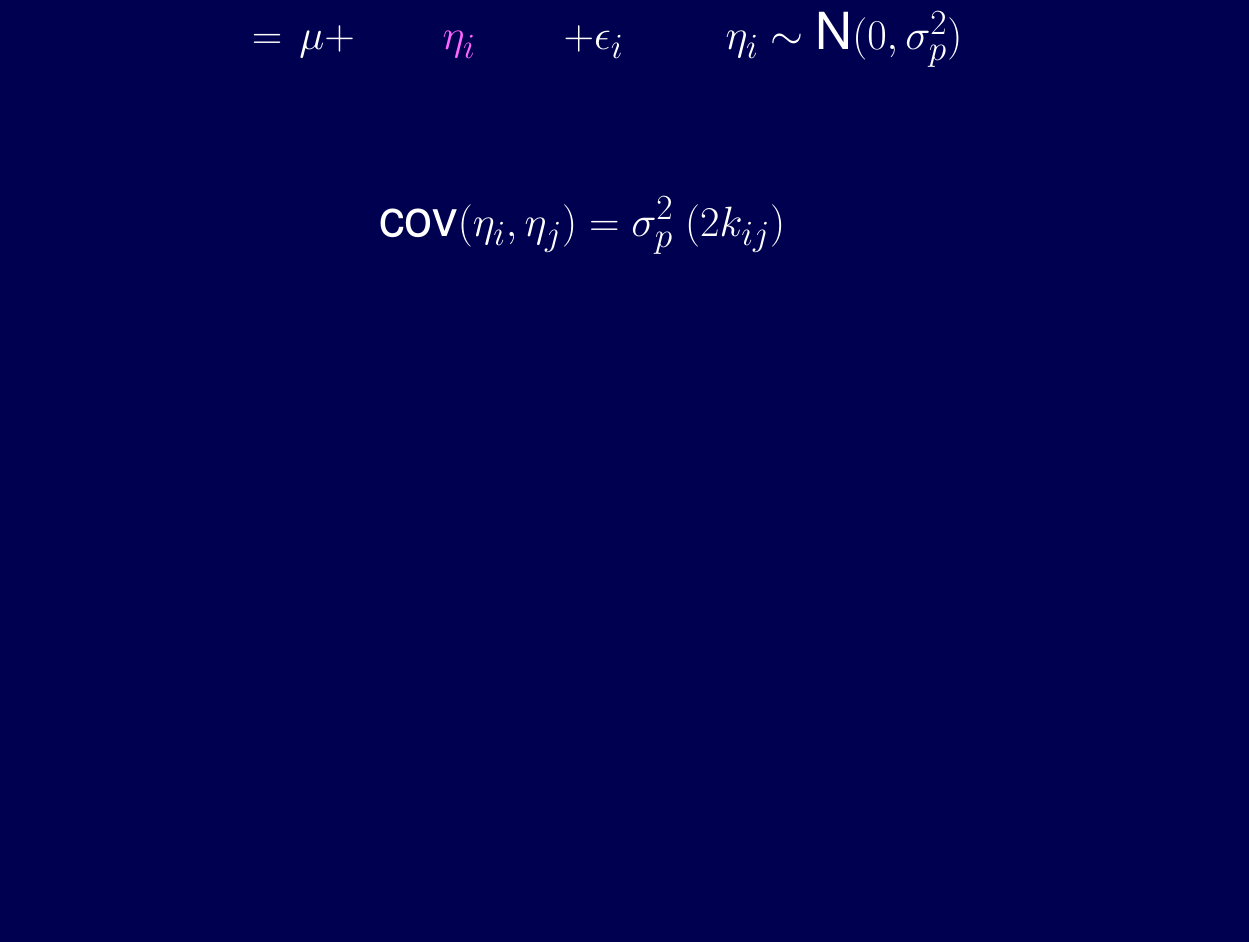
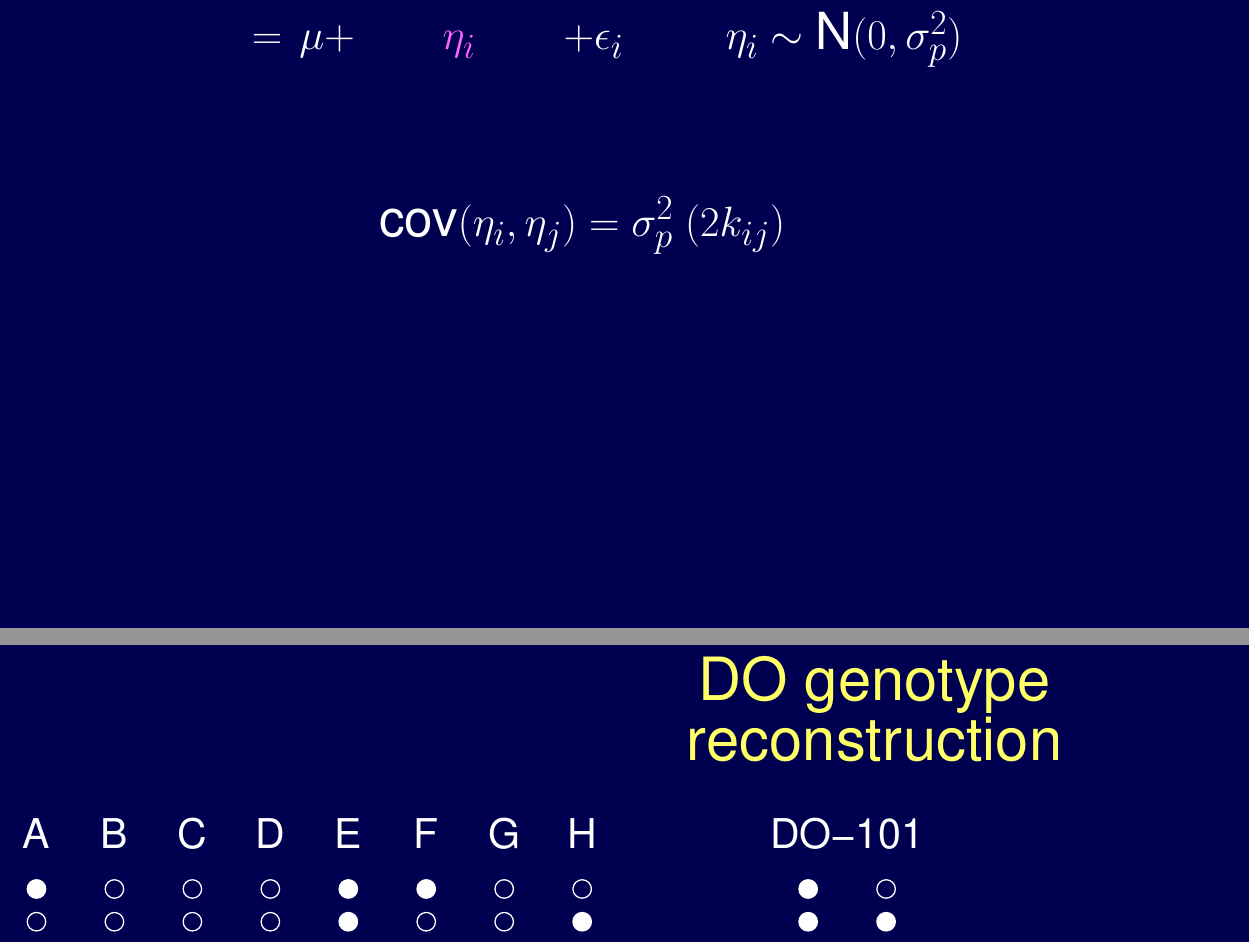
Before and after one commit to kbroman/RqtlWorkshop, a LaTeX document (Slides_Rqtl2/rqtl2_workshop.tex): part of page 5 of 5 before the commit and two parts of pages 5 and 6 of 6 after it, the two joined at a grey line, cut so that both start at the same text, the shorter picture padded with empty space. Compiled offline with pdfLaTeX.

Commit message:
Add illustration of DO geno reconstruction

```diff
--- a/Slides_Rqtl2/rqtl2_workshop.tex
+++ b/Slides_Rqtl2/rqtl2_workshop.tex
@@ -217 +223,7 @@ $$\text{cov}(\eta_i, \eta_j) = \sigma^2_p \; (2 k_{ij})$$
+\centering
+DO genotype reconstruction
+\end{minipage}
+
+\centerline{\includegraphics{Figs/genoprobs.pdf}}
+
 \end{document}
```
Also changed, not shown: Slides_Rqtl2/Figs/genoprobs.pdf (added), Slides_Rqtl2/Makefile, Slides_Rqtl2/rqtl2_workshop.pdf, Slides_Rqtl2/rqtl2_workshop.tex (6 more changed lines), 3 other files.
